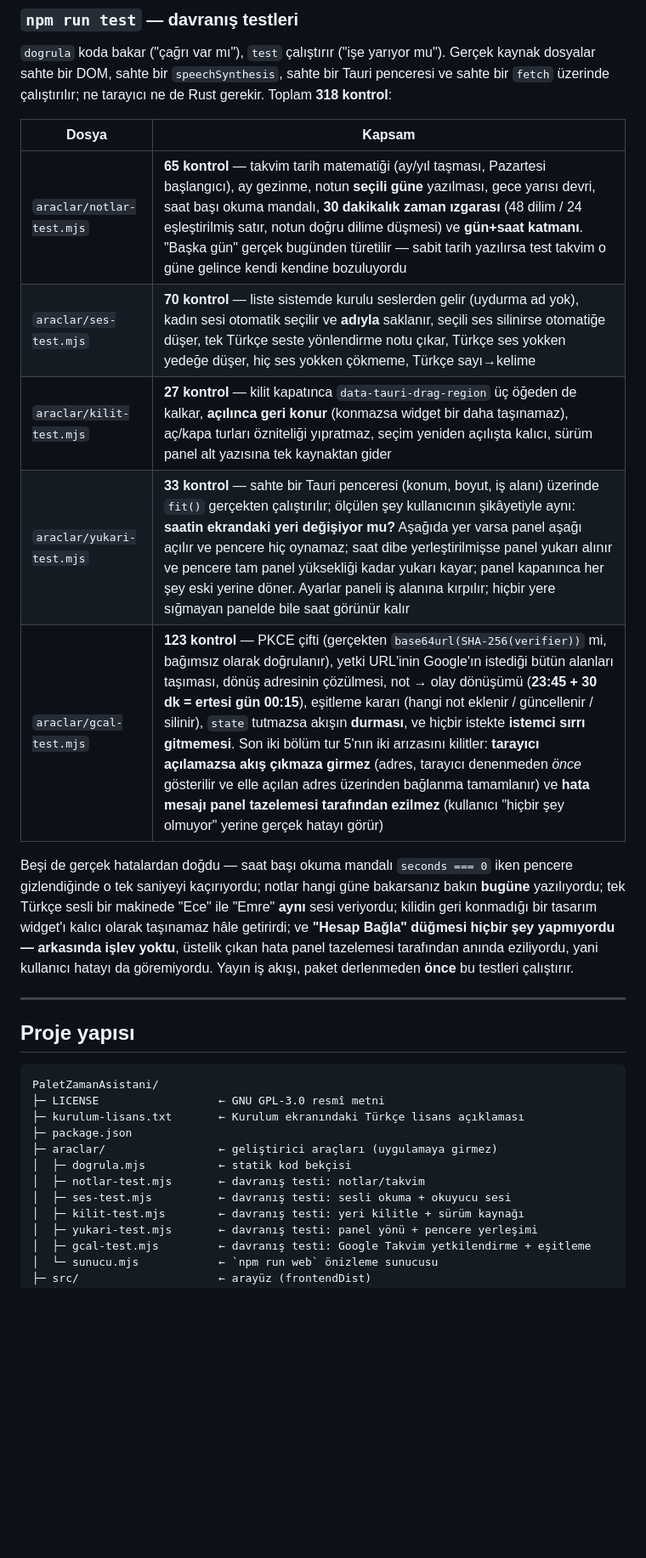
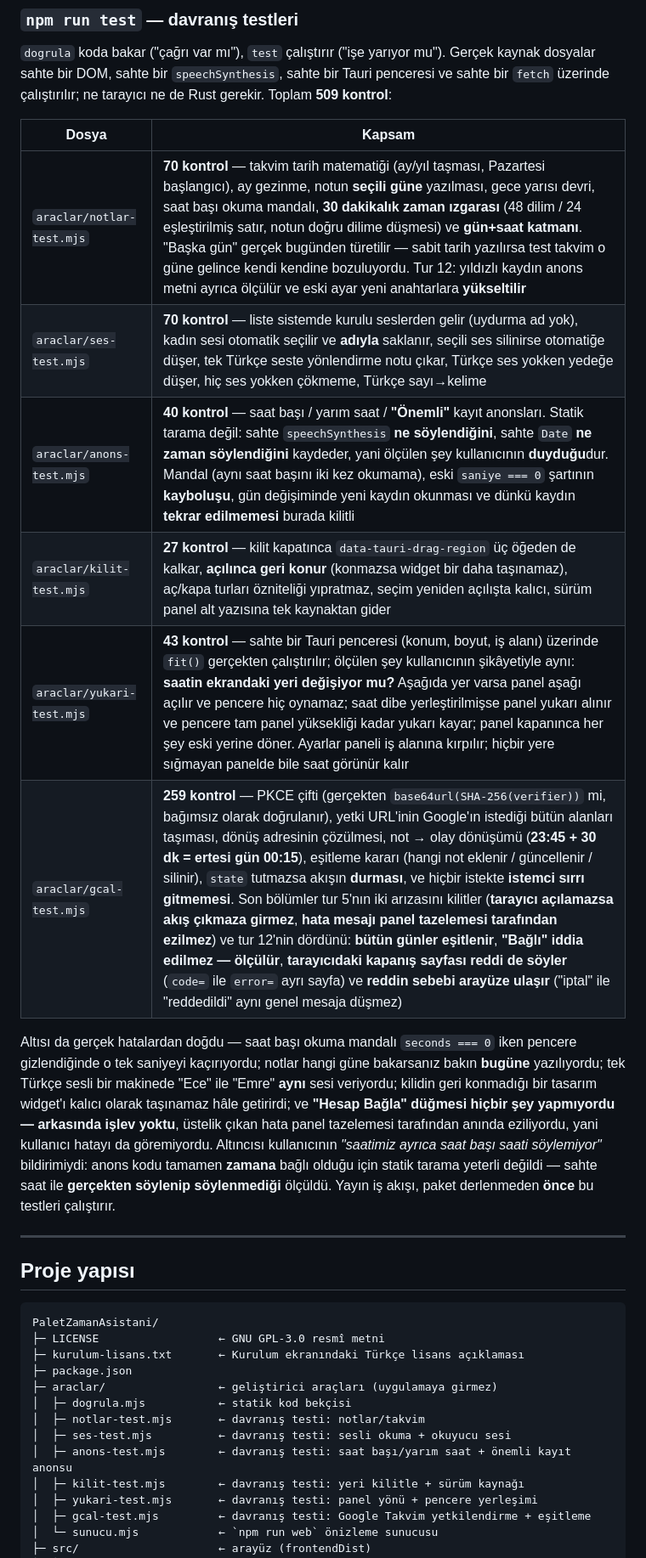
Before and after one commit to akamaci/palet-zaman-asistani, a Markdown page: README.md, the part around one of its changes. Shown at 85% size. Drawn GitHub-style; blank space fills up the shorter version.

```diff
--- a/README.md
+++ b/README.md
@@ -138,23 +140,27 @@ taşınamaz.
 `dogrula` koda bakar ("çağrı var mı"), `test` çalıştırır ("işe yarıyor mu").
 Gerçek kaynak dosyalar sahte bir DOM, sahte bir `speechSynthesis`, sahte bir Tauri
 penceresi ve sahte bir `fetch` üzerinde çalıştırılır; ne tarayıcı ne de Rust gerekir.
-Toplam **318 kontrol**:
+Toplam **509 kontrol**:
 
 | Dosya | Kapsam |
 |-------|--------|
-| `araclar/notlar-test.mjs` | **65 kontrol** — takvim tarih matematiği (ay/yıl taşması, Pazartesi başlangıcı), ay gezinme, notun **seçili güne** yazılması, gece yarısı devri, saat başı okuma mandalı, **30 dakikalık zaman ızgarası** (48 dilim / 24 eşleştirilmiş satır, notun doğru dilime düşmesi) ve **gün+saat katmanı**. "Başka gün" gerçek bugünden türetilir — sabit tarih yazılırsa test takvim o güne gelince kendi kendine bozuluyordu |
+| `araclar/notlar-test.mjs` | **70 kontrol** — takvim tarih matematiği (ay/yıl taşması, Pazartesi başlangıcı), ay gezinme, notun **seçili güne** yazılması, gece yarısı devri, saat başı okuma mandalı, **30 dakikalık zaman ızgarası** (48 dilim / 24 eşleştirilmiş satır, notun doğru dilime düşmesi) ve **gün+saat katmanı**. "Başka gün" gerçek bugünden türetilir — sabit tarih yazılırsa test takvim o güne gelince kendi kendine bozuluyordu. Tur 12: yıldızlı kaydın anons metni ayrıca ölçülür ve eski ayar yeni anahtarlara **yükseltilir** |
 | `araclar/ses-test.mjs` | **70 kontrol** — liste sistemde kurulu seslerden gelir (uydurma ad yok), kadın sesi otomatik seçilir ve **adıyla** saklanır, seçili ses silinirse otomatiğe düşer, tek Türkçe seste yönlendirme notu çıkar, Türkçe ses yokken yedeğe düşer, hiç ses yokken çökmeme, Türkçe sayı→kelime |
+| `araclar/anons-test.mjs` | **40 kontrol** — saat başı / yarım saat / **"Önemli"** kayıt anonsları. Statik tarama değil: sahte `speechSynthesis` **ne söylendiğini**, sahte `Date` **ne zaman söylendiğini** kaydeder, yani ölçülen şey kullanıcının **duyduğu**dur. Mandal (aynı saat başını iki kez okumama), eski `saniye === 0` şartının **kayboluşu**, gün değişiminde yeni kaydın okunması ve dünkü kaydın **tekrar edilmemesi** burada kilitli |
 | `araclar/kilit-test.mjs` | **27 kontrol** — kilit kapatınca `data-tauri-drag-region` üç öğeden de kalkar, **açılınca geri konur** (konmazsa widget bir daha taşınamaz), aç/kapa turları özniteliği yıpratmaz, seçim yeniden açılışta kalıcı, sürüm panel alt yazısına tek kaynaktan gider |
-| `araclar/yukari-test.mjs` | **33 kontrol** — sahte bir Tauri penceresi (konum, boyut, iş alanı) üzerinde `fit()` gerçekten çalıştırılır; ölçülen şey kullanıcının şikâyetiyle aynı: **saatin ekrandaki yeri değişiyor mu?** Aşağıda yer varsa panel aşağı açılır ve pencere hiç oynamaz; saat dibe yerleştirilmişse panel yukarı alınır ve pencere tam panel yüksekliği kadar yukarı kayar; panel kapanınca her şey eski yerine döner. Ayarlar paneli iş alanına kırpılır; hiçbir yere sığmayan panelde bile saat görünür kalır |
-| `araclar/gcal-test.mjs` | **123 kontrol** — PKCE çifti (gerçekten `base64url(SHA-256(verifier))` mi, bağımsız olarak doğrulanır), yetki URL'inin Google'ın istediği bütün alanları taşıması, dönüş adresinin çözülmesi, not → olay dönüşümü (**23:45 + 30 dk = ertesi gün 00:15**), eşitleme kararı (hangi not eklenir / güncellenir / silinir), `state` tutmazsa akışın **durması**, ve hiçbir istekte **istemci sırrı gitmemesi**. Son iki bölüm tur 5'nın iki arızasını kilitler: **tarayıcı açılamazsa akış çıkmaza girmez** (adres, tarayıcı denenmeden *önce* gösterilir ve elle açılan adres üzerinden bağlanma tamamlanır) ve **hata mesajı panel tazelemesi tarafından ezilmez** (kullanıcı "hiçbir şey olmuyor" yerine gerçek hatayı görür) |
+| `araclar/yukari-test.mjs` | **43 kontrol** — sahte bir Tauri penceresi (konum, boyut, iş alanı) üzerinde `fit()` gerçekten çalıştırılır; ölçülen şey kullanıcının şikâyetiyle aynı: **saatin ekrandaki yeri değişiyor mu?** Aşağıda yer varsa panel aşağı açılır ve pencere hiç oynamaz; saat dibe yerleştirilmişse panel yukarı alınır ve pencere tam panel yüksekliği kadar yukarı kayar; panel kapanınca her şey eski yerine döner. Ayarlar paneli iş alanına kırpılır; hiçbir yere sığmayan panelde bile saat görünür kalır |
+| `araclar/gcal-test.mjs` | **259 kontrol** — PKCE çifti (gerçekten `base64url(SHA-256(verifier))` mi, bağımsız olarak doğrulanır), yetki URL'inin Google'ın istediği bütün alanları taşıması, dönüş adresinin çözülmesi, not → olay dönüşümü (**23:45 + 30 dk = ertesi gün 00:15**), eşitleme kararı (hangi not eklenir / güncellenir / silinir), `state` tutmazsa akışın **durması**, ve hiçbir istekte **istemci sırrı gitmemesi**. Son bölümler tur 5'nın iki arızasını kilitler (**tarayıcı açılamazsa akış çıkmaza girmez**, **hata mesajı panel tazelemesi tarafından ezilmez**) ve tur 12'nin dördünü: **bütün günler eşitlenir**, **"Bağlı" iddia edilmez — ölçülür**, **tarayıcıdaki kapanış sayfası reddi de söyler** (`code=` ile `error=` ayrı sayfa) ve **reddin sebebi arayüze ulaşır** ("iptal" ile "reddedildi" aynı genel mesaja düşmez) |
 
-Beşi de gerçek hatalardan doğdu — saat başı okuma mandalı `seconds === 0` iken
+Altısı da gerçek hatalardan doğdu — saat başı okuma mandalı `seconds === 0` iken
 pencere gizlendiğinde o tek saniyeyi kaçırıyordu; notlar hangi güne bakarsanız
 bakın **bugüne** yazılıyordu; tek Türkçe sesli bir makinede "Ece" ile "Emre"
 **aynı** sesi veriyordu; kilidin geri konmadığı bir tasarım widget'ı kalıcı
 olarak taşınamaz hâle getirirdi; ve **"Hesap Bağla" düğmesi hiçbir şey
 yapmıyordu — arkasında işlev yoktu**, üstelik çıkan hata panel tazelemesi
-tarafından anında eziliyordu, yani kullanıcı hatayı da göremiyordu.
+tarafından anında eziliyordu, yani kullanıcı hatayı da göremiyordu. Altıncısı
+kullanıcının *"saatimiz ayrıca saat başı saati söylemiyor"* bildirimiydi: anons
+kodu tamamen **zamana** bağlı olduğu için statik tarama yeterli değildi — sahte
+saat ile **gerçekten söylenip söylenmediği** ölçüldü.
 Yayın iş akışı, paket derlenmeden **önce** bu testleri çalıştırır.
 
 ---
@@ -170,6 +176,7 @@ PaletZamanAsistani/
 │  ├─ dogrula.mjs           ← statik kod bekçisi
 │  ├─ notlar-test.mjs       ← davranış testi: notlar/takvim
 │  ├─ ses-test.mjs          ← davranış testi: sesli okuma + okuyucu sesi
+│  ├─ anons-test.mjs        ← davranış testi: saat başı/yarım saat + önemli kayıt anonsu
 │  ├─ kilit-test.mjs        ← davranış testi: yeri kilitle + sürüm kaynağı
 │  ├─ yukari-test.mjs       ← davranış testi: panel yönü + pencere yerleşimi
 │  ├─ gcal-test.mjs         ← davranış testi: Google Takvim yetkilendirme + eşitleme
```
Also changed, not shown: other parts of README.md (+16 -4 lines).
